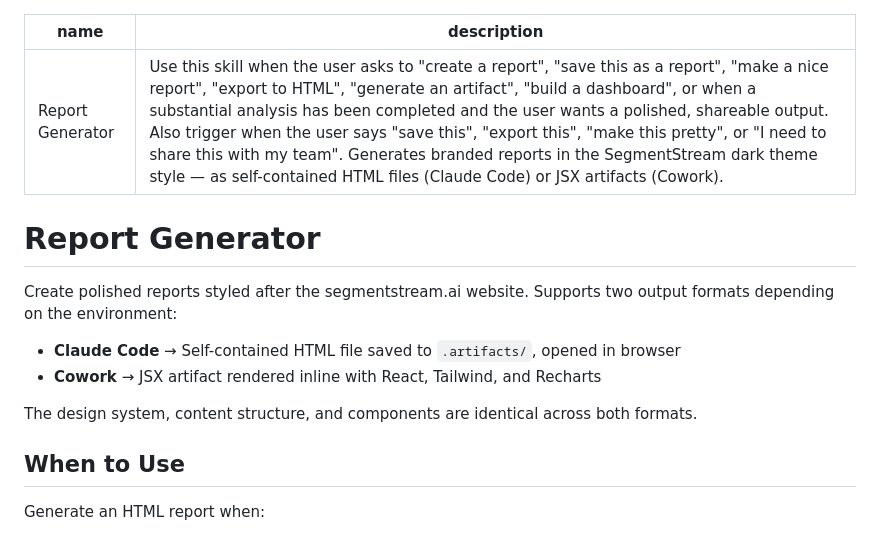
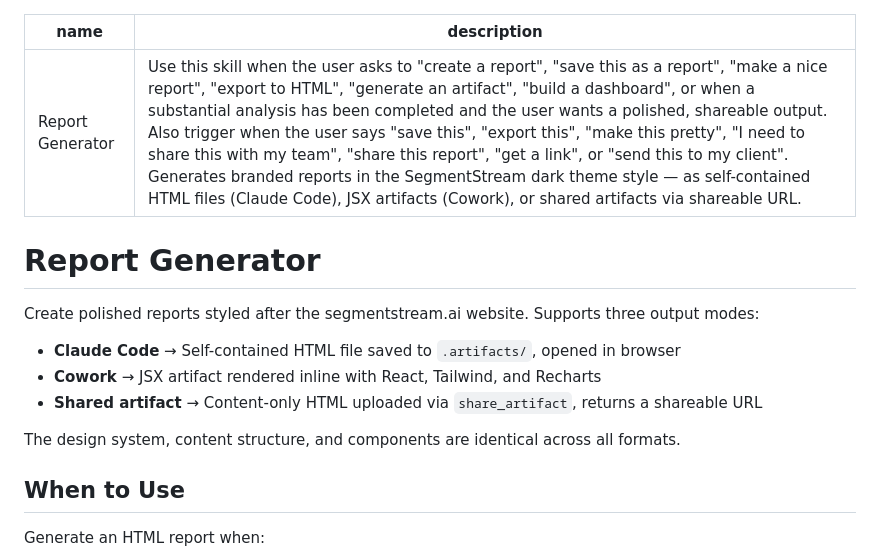
Before and after one commit to segmentstream/agent-skills, a Markdown page: skills/html-report/SKILL.md, the part around one of its changes. GitHub-like rendering.

```diff
--- a/skills/html-report/SKILL.md
+++ b/skills/html-report/SKILL.md
@@ -1,16 +1,17 @@
 ---
 name: Report Generator
-description: Use this skill when the user asks to "create a report", "save this as a report", "make a nice report", "export to HTML", "generate an artifact", "build a dashboard", or when a substantial analysis has been completed and the user wants a polished, shareable output. Also trigger when the user says "save this", "export this", "make this pretty", or "I need to share this with my team". Generates branded reports in the SegmentStream dark theme style — as self-contained HTML files (Claude Code) or JSX artifacts (Cowork).
+description: Use this skill when the user asks to "create a report", "save this as a report", "make a nice report", "export to HTML", "generate an artifact", "build a dashboard", or when a substantial analysis has been completed and the user wants a polished, shareable output. Also trigger when the user says "save this", "export this", "make this pretty", "I need to share this with my team", "share this report", "get a link", or "send this to my client". Generates branded reports in the SegmentStream dark theme style — as self-contained HTML files (Claude Code), JSX artifacts (Cowork), or shared artifacts via shareable URL.
 ---
 
 # Report Generator
 
-Create polished reports styled after the segmentstream.ai website. Supports two output formats depending on the environment:
+Create polished reports styled after the segmentstream.ai website. Supports three output modes:
 
 - **Claude Code** → Self-contained HTML file saved to `.artifacts/`, opened in browser
 - **Cowork** → JSX artifact rendered inline with React, Tailwind, and Recharts
+- **Shared artifact** → Content-only HTML uploaded via `share_artifact`, returns a shareable URL
 
-The design system, content structure, and components are identical across both formats.
+The design system, content structure, and components are identical across all formats.
 
 ## When to Use
 
```
Also changed, not shown: other parts of skills/html-report/SKILL.md (+35 -0 lines).
